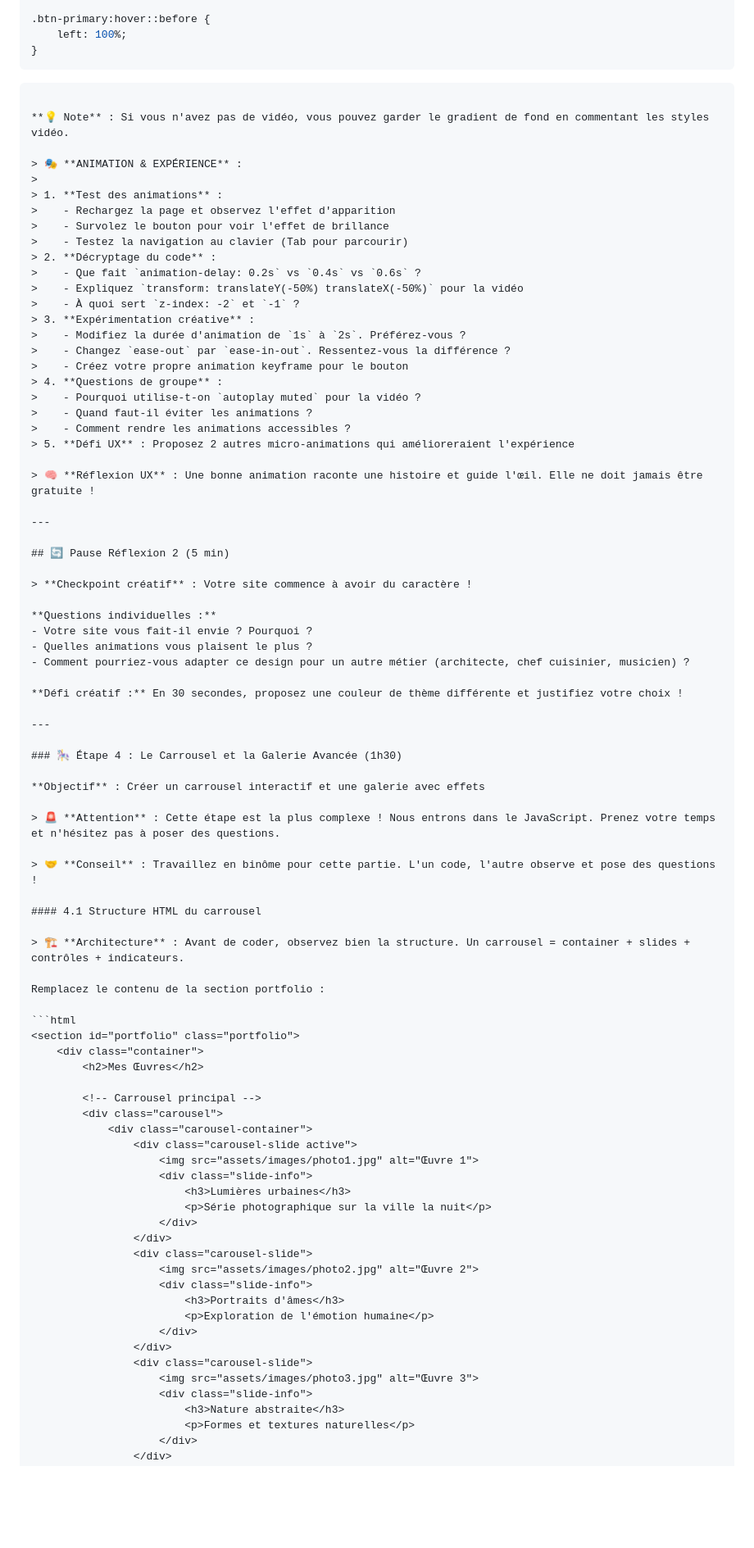
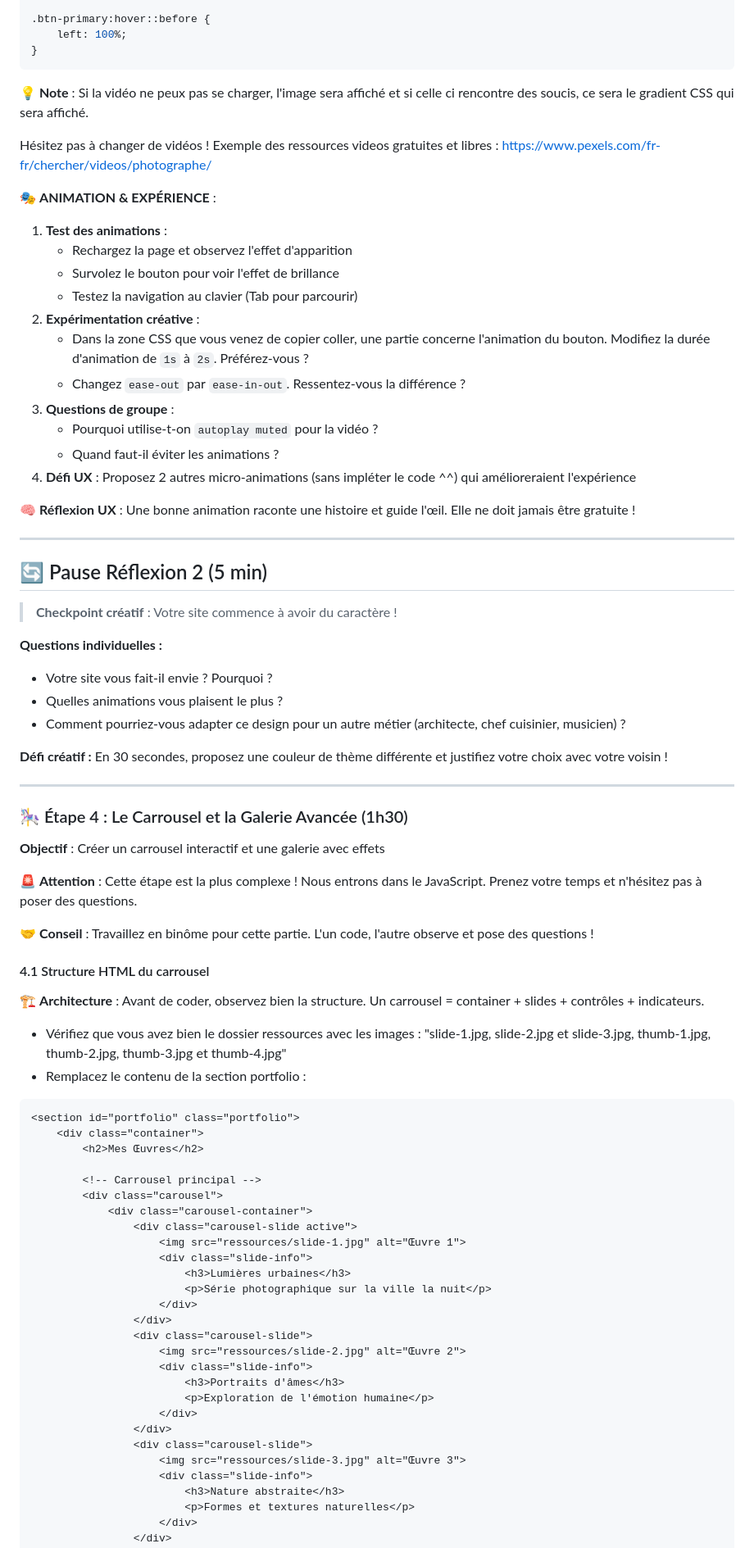
Before and after one commit to gitkyo/0326-cp7-sc4-ex1, a Markdown page: README.md, the part around one of its changes. Shown at 82% size. GitHub-like rendering; blank space fills up the shorter version.

````diff
--- a/README.md
+++ b/README.md
@@ -489,31 +496,25 @@ Ajoutez ces styles à votre `styles.css` :
 }
 ```
 
-```
+**💡 Note** : Si la vidéo ne peux pas se charger, l'image sera affiché et si celle ci rencontre des soucis, ce sera le gradient CSS qui sera affiché.
 
-**💡 Note** : Si vous n'avez pas de vidéo, vous pouvez garder le gradient de fond en commentant les styles vidéo.
+Hésitez pas à changer de vidéos ! Exemple des ressources videos gratuites et libres : https://www.pexels.com/fr-fr/chercher/videos/photographe/
 
-> 🎭 **ANIMATION & EXPÉRIENCE** :
->
-> 1. **Test des animations** :
->    - Rechargez la page et observez l'effet d'apparition
->    - Survolez le bouton pour voir l'effet de brillance
->    - Testez la navigation au clavier (Tab pour parcourir)
-> 2. **Décryptage du code** :
->    - Que fait `animation-delay: 0.2s` vs `0.4s` vs `0.6s` ?
->    - Expliquez `transform: translateY(-50%) translateX(-50%)` pour la vidéo
->    - À quoi sert `z-index: -2` et `-1` ?
-> 3. **Expérimentation créative** :
->    - Modifiez la durée d'animation de `1s` à `2s`. Préférez-vous ?
->    - Changez `ease-out` par `ease-in-out`. Ressentez-vous la différence ?
->    - Créez votre propre animation keyframe pour le bouton
-> 4. **Questions de groupe** :
->    - Pourquoi utilise-t-on `autoplay muted` pour la vidéo ?
->    - Quand faut-il éviter les animations ?
->    - Comment rendre les animations accessibles ?
-> 5. **Défi UX** : Proposez 2 autres micro-animations qui amélioreraient l'expérience
+🎭 **ANIMATION & EXPÉRIENCE** :
 
-> 🧠 **Réflexion UX** : Une bonne animation raconte une histoire et guide l'œil. Elle ne doit jamais être gratuite !
+1. **Test des animations** :
+   - Rechargez la page et observez l'effet d'apparition
+   - Survolez le bouton pour voir l'effet de brillance
+   - Testez la navigation au clavier (Tab pour parcourir)
+2. **Expérimentation créative** :
+   - Dans la zone CSS que vous venez de copier coller, une partie concerne l'animation du bouton. Modifiez la durée d'animation de `1s` à `2s`. Préférez-vous ?
+   - Changez `ease-out` par `ease-in-out`. Ressentez-vous la différence ?
+3. **Questions de groupe** :
+   - Pourquoi utilise-t-on `autoplay muted` pour la vidéo ?
+   - Quand faut-il éviter les animations ?
+4. **Défi UX** : Proposez 2 autres micro-animations (sans impléter le code ^^) qui amélioreraient l'expérience
+
+🧠 **Réflexion UX** : Une bonne animation raconte une histoire et guide l'œil. Elle ne doit jamais être gratuite !
 
 ---
 
@@ -526,7 +527,7 @@ Ajoutez ces styles à votre `styles.css` :
 - Quelles animations vous plaisent le plus ?
 - Comment pourriez-vous adapter ce design pour un autre métier (architecte, chef cuisinier, musicien) ?
 
-**Défi créatif :** En 30 secondes, proposez une couleur de thème différente et justifiez votre choix !
+**Défi créatif :** En 30 secondes, proposez une couleur de thème différente et justifiez votre choix avec votre voisin !
 
 ---
 
@@ -534,15 +535,16 @@ Ajoutez ces styles à votre `styles.css` :
 
 **Objectif** : Créer un carrousel interactif et une galerie avec effets
 
-> 🚨 **Attention** : Cette étape est la plus complexe ! Nous entrons dans le JavaScript. Prenez votre temps et n'hésitez pas à poser des questions.
+🚨 **Attention** : Cette étape est la plus complexe ! Nous entrons dans le JavaScript. Prenez votre temps et n'hésitez pas à poser des questions.
 
-> 🤝 **Conseil** : Travaillez en binôme pour cette partie. L'un code, l'autre observe et pose des questions !
+🤝 **Conseil** : Travaillez en binôme pour cette partie. L'un code, l'autre observe et pose des questions !
 
 #### 4.1 Structure HTML du carrousel
 
-> 🏗️ **Architecture** : Avant de coder, observez bien la structure. Un carrousel = container + slides + contrôles + indicateurs.
+🏗️ **Architecture** : Avant de coder, observez bien la structure. Un carrousel = container + slides + contrôles + indicateurs.
 
-Remplacez le contenu de la section portfolio :
+- Vérifiez que vous avez bien le dossier ressources avec les images : "slide-1.jpg, slide-2.jpg et slide-3.jpg, thumb-1.jpg, thumb-2.jpg, thumb-3.jpg et thumb-4.jpg"
+- Remplacez le contenu de la section portfolio :
 
 ```html
 <section id="portfolio" class="portfolio">
@@ -553,21 +555,21 @@ Remplacez le contenu de la section portfolio :
         <div class="carousel">
             <div class="carousel-container">
                 <div class="carousel-slide active">
-                    <img src="assets/images/photo1.jpg" alt="Œuvre 1">
+                    <img src="ressources/slide-1.jpg" alt="Œuvre 1">
                     <div class="slide-info">
                         <h3>Lumières urbaines</h3>
                         <p>Série photographique sur la ville la nuit</p>
                     </div>
                 </div>
                 <div class="carousel-slide">
-                    <img src="assets/images/photo2.jpg" alt="Œuvre 2">
+                    <img src="ressources/slide-2.jpg" alt="Œuvre 2">
                     <div class="slide-info">
                         <h3>Portraits d'âmes</h3>
                         <p>Exploration de l'émotion humaine</p>
                     </div>
                 </div>
                 <div class="carousel-slide">
-                    <img src="assets/images/photo3.jpg" alt="Œuvre 3">
+                    <img src="ressources/slide-3.jpg" alt="Œuvre 3">
                     <div class="slide-info">
                         <h3>Nature abstraite</h3>
                         <p>Formes et textures naturelles</p>
````
Also changed, not shown: other parts of README.md (+84 -103 lines).
